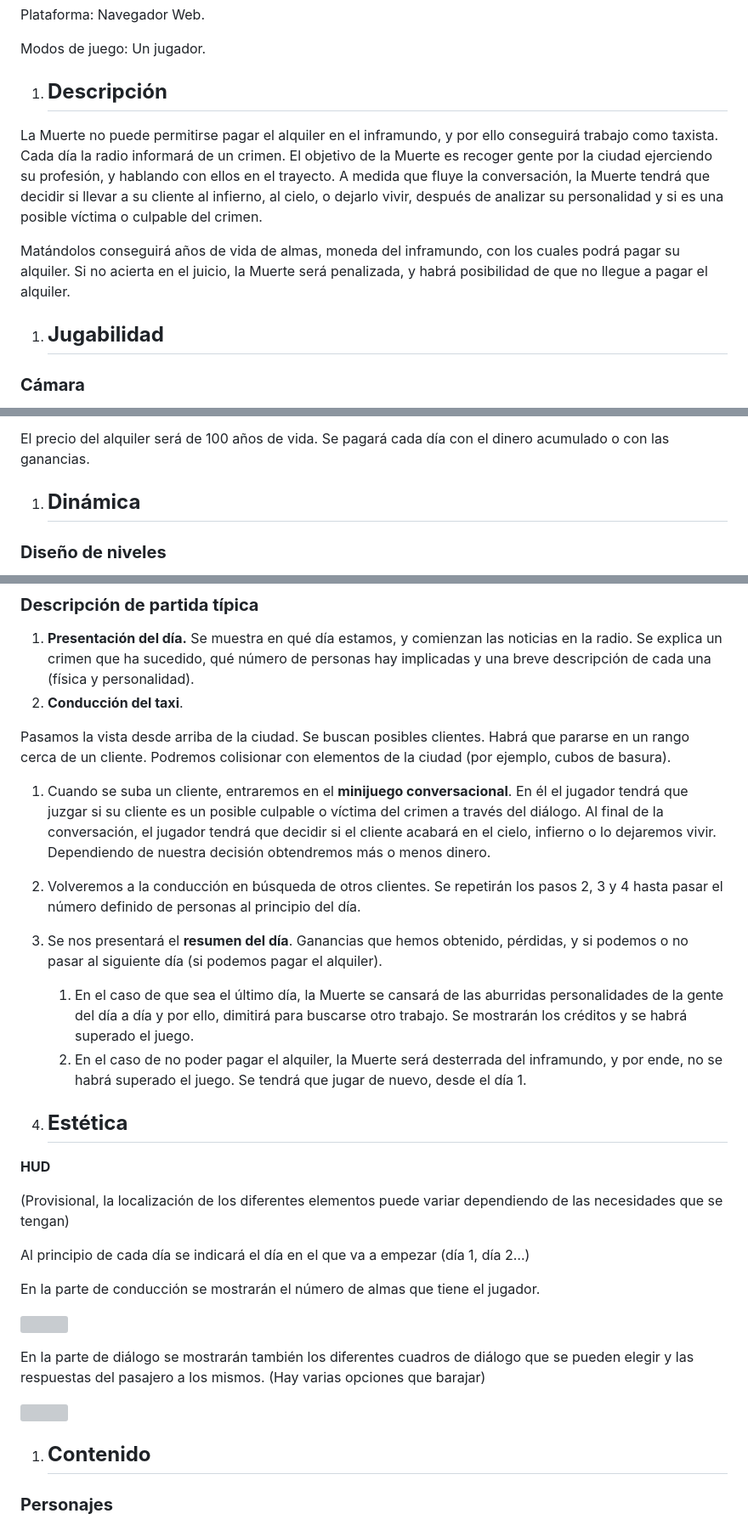
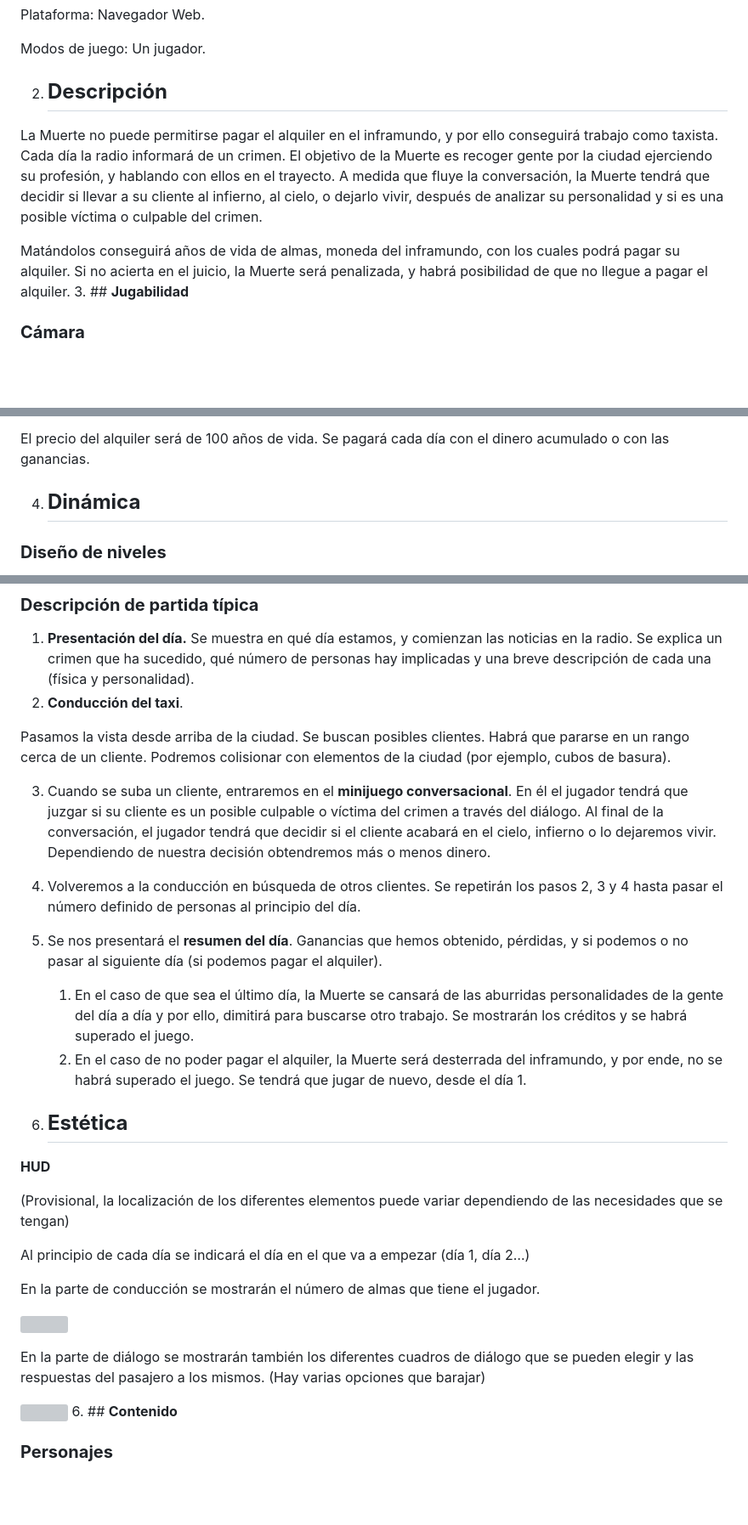
Before and after one commit to pokoli0/PVLI-Taxistas, a Markdown page: GDD/GDD Death Cab/GDD Death Cab.md, 3 parts joined by grey strips. Shown at 85% size. Rendered like a GitHub page; blank space fills up the shorter version; grey boxes are pictures that could not be loaded.

```diff
--- a/GDD/GDD Death Cab/GDD Death Cab.md
+++ b/GDD/GDD Death Cab/GDD Death Cab.md
@@ -21,11 +21,11 @@ Plataforma: Navegador Web.
 
 Modos de juego: Un jugador.
 
-1. ## <a name="_nnffav7lcpae"></a>**Descripción**
+2. ## <a name="_nnffav7lcpae"></a>**Descripción**
 La Muerte no puede permitirse pagar el alquiler en el inframundo, y por ello conseguirá trabajo como taxista. Cada día la radio informará de un crimen. El objetivo de la Muerte es recoger gente por la ciudad ejerciendo su profesión, y hablando con ellos en el trayecto. A medida que fluye la conversación, la Muerte tendrá que decidir si llevar a su cliente al infierno, al cielo, o dejarlo vivir, después de analizar su personalidad y si es una posible víctima o culpable del crimen.
 
 Matándolos conseguirá años de vida de almas, moneda del inframundo, con los cuales podrá pagar su alquiler. Si no acierta en el juicio, la Muerte será penalizada, y habrá posibilidad de que no llegue a pagar el alquiler.
-1. ## <a name="_257ge1a0x7hz"></a>**Jugabilidad**
+3. ## <a name="_257ge1a0x7hz"></a>**Jugabilidad**
 ### <a name="_lholdhpnk4um"></a>**Cámara**
 En la fase de conducción, la cámara sería “Top Down” en el estilo de los juegos 2d de GTA. Seguirá al taxi de modo que esté centrado.
 ### <a name="_1hpunenzyjh1"></a>**Mecánicas de conducción**
@@ -55,7 +55,7 @@ La moneda principal del juego son **años de vida**. Para ganar años de vida, l
 
 El precio del alquiler será de 100 años de vida. Se pagará cada día con el dinero acumulado o con las ganancias.
 
-1. ## <a name="_ll42w48m9i98"></a>**Dinámica**
+4. ## <a name="_ll42w48m9i98"></a>**Dinámica**
 ### <a name="_y563t99uhb5"></a>**Diseño de niveles**
 Es una zona de la ciudad o un distrito en donde conduciremos buscando clientes. En la parte de diseño este tendrá una arquitectura muy realista basada en mapas reales de ciudades. A la hora del diseño en la parte “Visual Novel” el diseño se basará más en el diálogo y cómo estos afectan tus decisiones.
 
@@ -65,17 +65,17 @@ Es una zona de la ciudad o un distrito en donde conduciremos buscando clientes.
 
 ### <a name="_d13vmrbfgnvt"></a>**Descripción de partida típica**
 1. **Presentación del día.** Se muestra en qué día estamos, y comienzan las noticias en la radio. Se explica un crimen que ha sucedido, qué número de personas hay implicadas y una breve descripción de cada una (física y personalidad).
-1. **Conducción del taxi**.
+2. **Conducción del taxi**.
 
 Pasamos la vista desde arriba de la ciudad. Se buscan posibles clientes. Habrá que pararse en un rango cerca de un cliente. Podremos colisionar con elementos de la ciudad (por ejemplo, cubos de basura).
 
-1. Cuando se suba un cliente, entraremos en el **minijuego conversacional**. En él el jugador tendrá que juzgar si su cliente es un posible culpable o víctima del crimen a través del diálogo. Al final de la conversación, el jugador tendrá que decidir si el cliente acabará en el cielo, infierno o lo dejaremos vivir. Dependiendo de nuestra decisión obtendremos más o menos dinero.
-1. Volveremos a la conducción en búsqueda de otros clientes. Se repetirán los pasos 2, 3 y 4 hasta pasar el número definido de personas al principio del día.
-1. Se nos presentará el **resumen del día**. Ganancias que hemos obtenido, pérdidas, y si podemos o no pasar al siguiente día (si podemos pagar el alquiler).
+3. Cuando se suba un cliente, entraremos en el **minijuego conversacional**. En él el jugador tendrá que juzgar si su cliente es un posible culpable o víctima del crimen a través del diálogo. Al final de la conversación, el jugador tendrá que decidir si el cliente acabará en el cielo, infierno o lo dejaremos vivir. Dependiendo de nuestra decisión obtendremos más o menos dinero.
+4. Volveremos a la conducción en búsqueda de otros clientes. Se repetirán los pasos 2, 3 y 4 hasta pasar el número definido de personas al principio del día.
+5. Se nos presentará el **resumen del día**. Ganancias que hemos obtenido, pérdidas, y si podemos o no pasar al siguiente día (si podemos pagar el alquiler).
    1. En el caso de que sea el último día, la Muerte se cansará de las aburridas personalidades de la gente del día a día y por ello, dimitirá para buscarse otro trabajo. Se mostrarán los créditos y se habrá superado el juego.
-   1. En el caso de no poder pagar el alquiler, la Muerte será desterrada del inframundo, y por ende, no se habrá superado el juego. Se tendrá que jugar de nuevo, desde el día 1.
+   2. En el caso de no poder pagar el alquiler, la Muerte será desterrada del inframundo, y por ende, no se habrá superado el juego. Se tendrá que jugar de nuevo, desde el día 1.
 
-1. ## <a name="_7wldekcqvskv"></a>**Estética**
+5. ## <a name="_7wldekcqvskv"></a>**Estética**
 **HUD**
 
 (Provisional, la localización de los diferentes elementos puede variar dependiendo de las necesidades que se tengan)
@@ -89,7 +89,7 @@ En la parte de conducción se mostrarán el número de almas que tiene el jugado
 En la parte de diálogo se mostrarán también los diferentes cuadros de diálogo que se pueden elegir y las respuestas del pasajero a los mismos. (Hay varias opciones que barajar)
 
 ![](Aspose.Words.5ea32238-1f07-4d27-9bdc-331957897efc.004.png)
-1. ## <a name="_4y6fpevun9op"></a>**Contenido**
+6. ## <a name="_4y6fpevun9op"></a>**Contenido**
 ### <a name="_r4m0xia6pdzu"></a>**Personajes**
 Las personalidades de los clientes estarán basadas en los tipos del [indicador Myers-Briggs o inventario tipológico de Myers-Briggs](https://www.16personalities.com/es/descripcion-de-los-tipos), (también conocido como MBTI), un cuestionario autorreportado que evalúa cómo las personas perciben el entorno y toman decisiones.
 
```
Also changed, not shown: other parts of GDD/GDD Death Cab/GDD Death Cab.md (+2 -2 lines).
